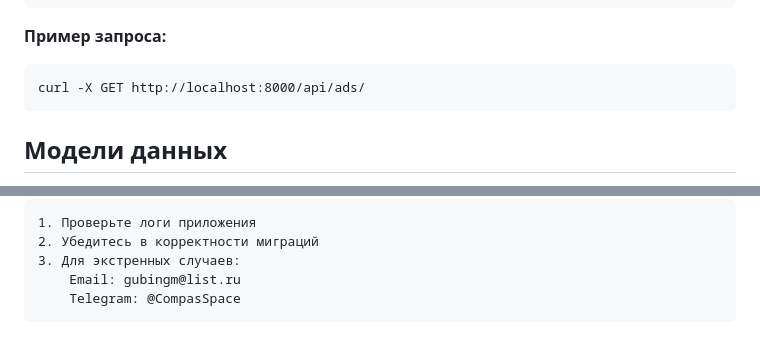
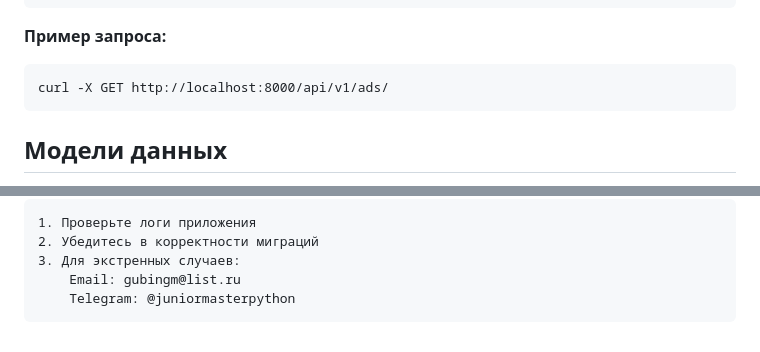
Before and after one commit to GubinGennady/apps, a Markdown page: README.md, 2 parts joined by grey strips. GitHub-like rendering.

Commit message:
Update README.md project apps

```diff
--- a/README.md
+++ b/README.md
@@ -91,7 +91,7 @@ apps (PlatformForExchangingThings)
 
 **Пример запроса:**
 
-    curl -X GET http://localhost:8000/api/ads/
+    curl -X GET http://localhost:8000/api/v1/ads/
 
 ## Модели данных
 
@@ -184,4 +184,4 @@ apps (PlatformForExchangingThings)
     2. Убедитесь в корректности миграций
     3. Для экстренных случаев:
         Email: gubingm@list.ru
-        Telegram: @CompasSpace
+        Telegram: @juniormasterpython
```
